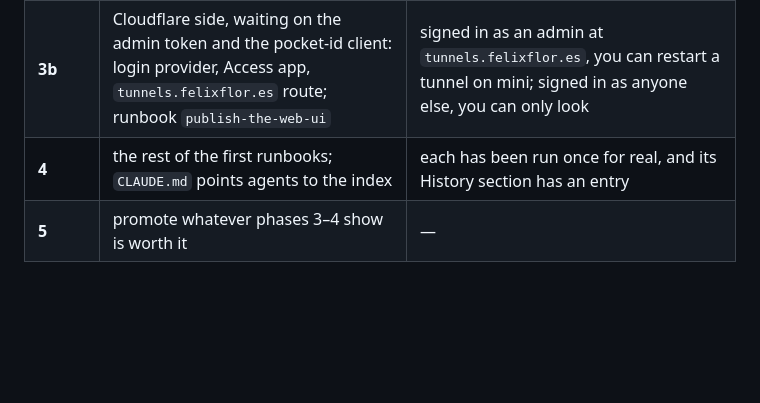
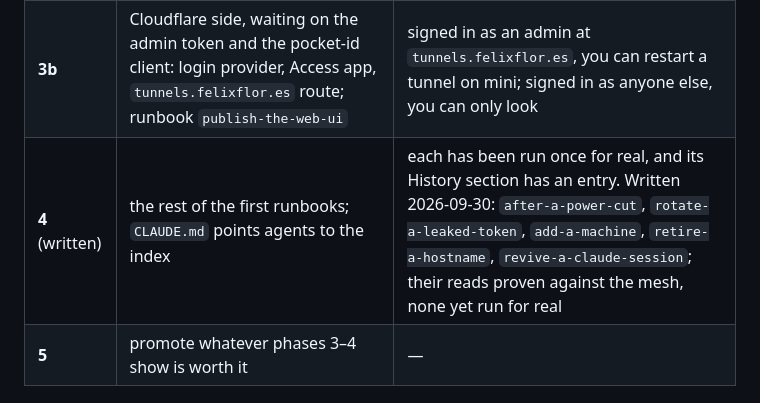
Before and after one commit to Dorky-Robot/tunnels, a Markdown page: docs/agent-operations.md, the part around the change. GitHub-like rendering; blank space fills up the shorter version.

```diff
--- a/docs/agent-operations.md
+++ b/docs/agent-operations.md
@@ -255,7 +255,7 @@ Most things never meet any of these, and should stay documented API calls.
 | **2** ✓ | `tunnels cf` writes: preview, `--yes`, before/after log, `cf log`, `cf undo`; refusal of paths `tunnels` owns | a PATCH and its undo round-trip against the fake Cloudflare in tests, and once for real on a throwaway setting |
 | **3a** ✓ | agent side: verifying the Access token, `admins`, relaying machine actions across the mesh, a target-machine picker in the UI, recording who made each change | tested against a fake Access (its own signing keys): a non-admin gets the page without buttons and 403 on any write; an admin restarts a tunnel on another machine from the page |
 | **3b** | Cloudflare side, waiting on the admin token and the pocket-id client: login provider, Access app, `tunnels.felixflor.es` route; runbook `publish-the-web-ui` | signed in as an admin at `tunnels.felixflor.es`, you can restart a tunnel on mini; signed in as anyone else, you can only look |
-| **4** | the rest of the first runbooks; `CLAUDE.md` points agents to the index | each has been run once for real, and its History section has an entry |
+| **4** (written) | the rest of the first runbooks; `CLAUDE.md` points agents to the index | each has been run once for real, and its History section has an entry. Written 2026-09-30: `after-a-power-cut`, `rotate-a-leaked-token`, `add-a-machine`, `retire-a-hostname`, `revive-a-claude-session`; their reads proven against the mesh, none yet run for real |
 | **5** | promote whatever phases 3–4 show is worth it | — |
 
 ## The web UI on the internet
```
Also changed, not shown: CLAUDE.md (+6 -0 lines).
